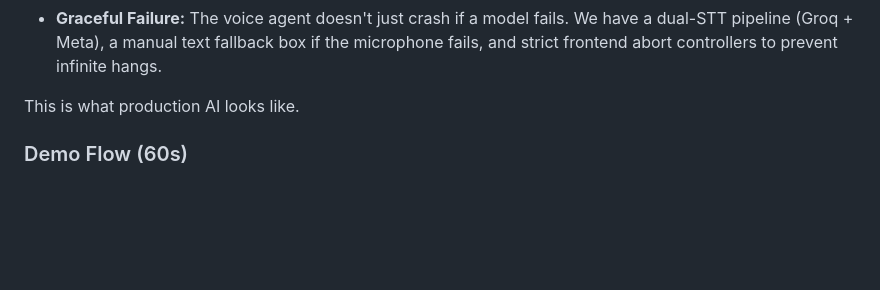
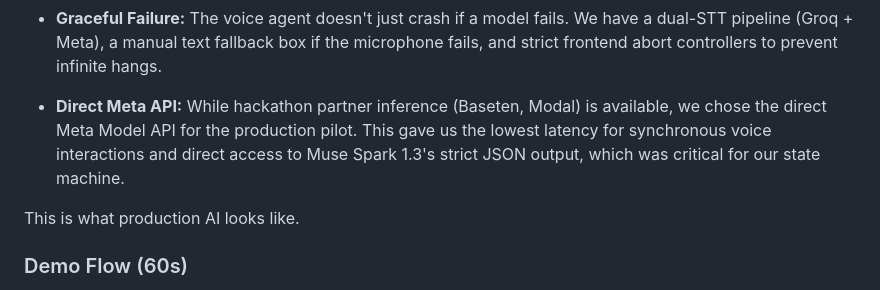
Before and after one commit to sitrsh12/meta-ai-hackathon-Aahwan_IT_Group, a Markdown page: README.md, the part around the change. Drawn GitHub-style; blank space fills up the shorter version.

Commit message:
Docs: Added rationale for using direct Meta Model API over partner inference

```diff
--- a/README.md
+++ b/README.md
@@ -101,6 +101,8 @@ We didn't just write code; we hardened it for real customers handling real money
   3. **Database-level (Roadmap):** Isolation of the Copilot to a `GRANT SELECT`-only MySQL user for production deployment.
 - **Graceful Failure:** The voice agent doesn't just crash if a model fails. We have a dual-STT pipeline (Groq + Meta), a manual text fallback box if the microphone fails, and strict frontend abort controllers to prevent infinite hangs.
 
+- **Direct Meta API:** While hackathon partner inference (Baseten, Modal) is available, we chose the direct Meta Model API for the production pilot. This gave us the lowest latency for synchronous voice interactions and direct access to Muse Spark 1.3's strict JSON output, which was critical for our state machine.
+
 This is what production AI looks like.
 
 ### Demo Flow (60s)
```
